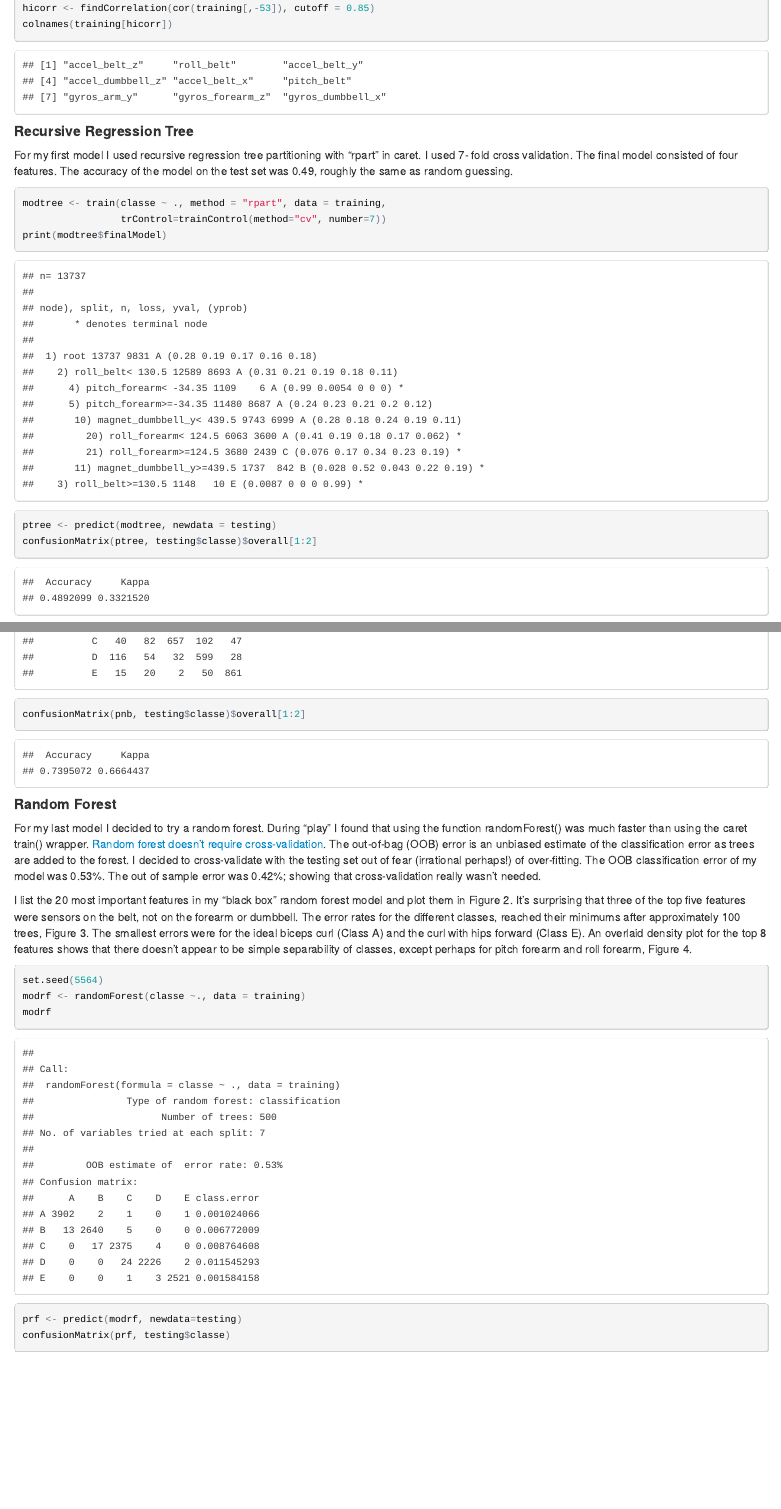
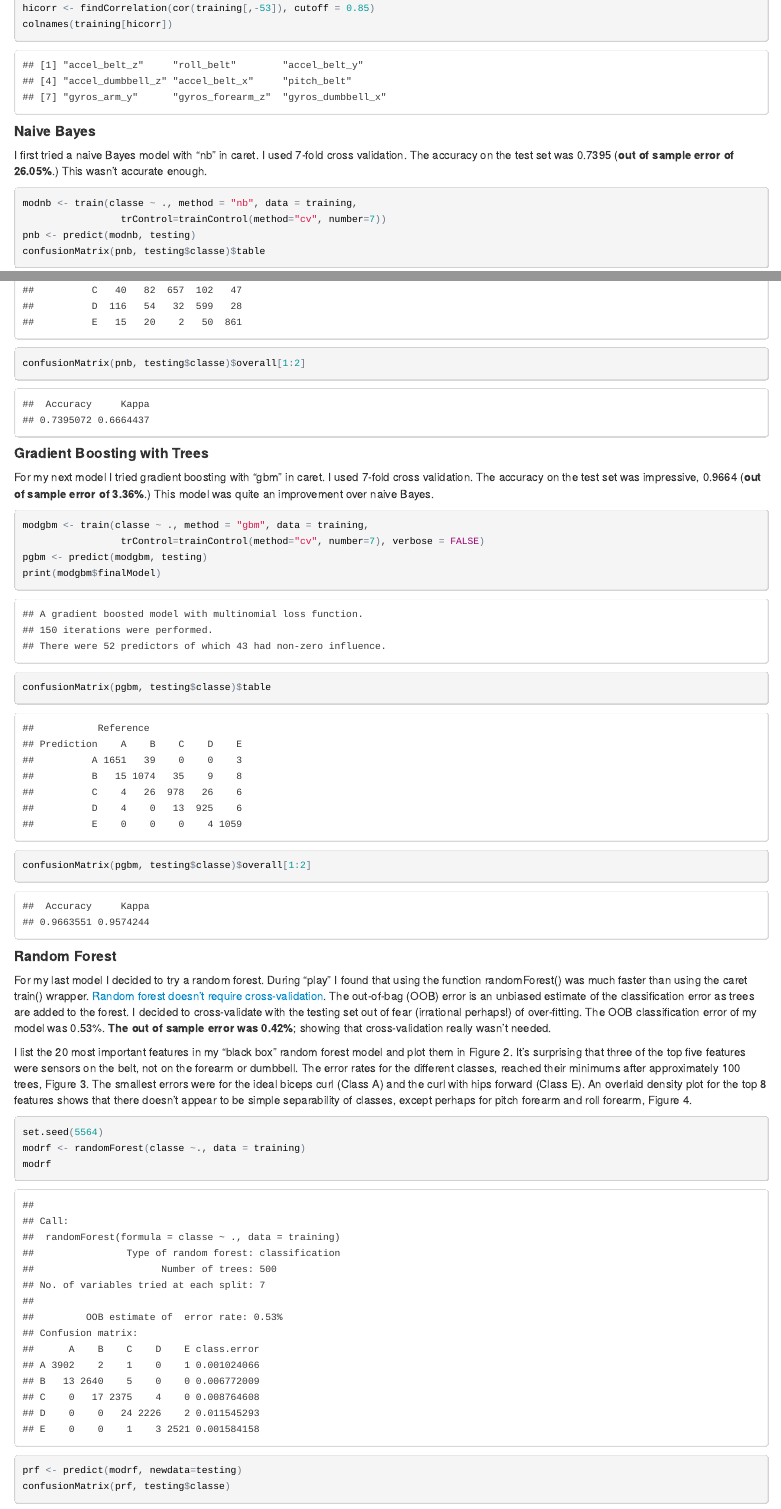
Before and after one commit to Mark-Ko/pml_project, an R Markdown document (ML_Project_Final.Rmd): the page in a window 1100 px wide, from 3230 px down, and a second part further down, joined at a grey line. The pictures show the output file ML_Project_Final.html that the author committed with the source, opened offline.

Commit message:
correct thinkos and typos

````diff
--- a/ML_Project_Final.Rmd
+++ b/ML_Project_Final.Rmd
@@ -113,21 +113,10 @@ hicorr <- findCorrelation(cor(training[,-53]), cutoff = 0.85)
 colnames(training[hicorr])
 ```
 
-####Recursive Regression Tree
-
-For my first model I used recursive regression tree partitioning with "rpart" in caret. I used 7- fold cross validation. The final model consisted of four features. The accuracy of the model on the test set was 0.49, roughly the same as random guessing.
-
-```{r tree, message=FALSE, warning=FALSE}
-modtree <- train(classe ~ ., method = "rpart", data = training,
-                 trControl=trainControl(method="cv", number=7))
-print(modtree$finalModel)
-ptree <- predict(modtree, newdata = testing)
-confusionMatrix(ptree, testing$classe)$overall[1:2]
-```
 
 ####Naive Bayes
 
-I next tried a naive Bayes model with "nb" in caret. Again I used 7-fold cross validation. The accuracy on the test set was 0.7395 (out of sample error of 26.05%), better than my regression tree model, but still not accurate enough.
+I first tried a naive Bayes model with "nb" in caret. I used 7-fold cross validation. The accuracy on the test set was 0.7395 (**out of sample error of 26.05%**.) This wasn't accurate enough.
 
 
 ```{r nb, message=FALSE, warning=FALSE}
@@ -138,10 +127,23 @@ confusionMatrix(pnb, testing$classe)$table
 confusionMatrix(pnb, testing$classe)$overall[1:2]
 ```
 
+####Gradient Boosting with Trees
+
+For my next model I tried gradient boosting with "gbm" in caret. I used 7-fold cross validation. The accuracy on the test set was impressive, 0.9664 (**out of sample error of 3.36%**.) This model was quite an improvement over naive Bayes.
+
+```{r gbm, message=FALSE, warning=FALSE}
+modgbm <- train(classe ~ ., method = "gbm", data = training,
+                 trControl=trainControl(method="cv", number=7), verbose = FALSE)
+pgbm <- predict(modgbm, testing)
+print(modgbm$finalModel)
+confusionMatrix(pgbm, testing$classe)$table
+confusionMatrix(pgbm, testing$classe)$overall[1:2]
+```
+
 
 ####Random Forest
 
-For my last model I decided to try a random forest. During "play" I found that using the function randomForest() was much faster than using the caret train() wrapper.  [Random forest doesn't require cross-validation]( http://www.stat.berkeley.edu/~breiman/RandomForests/cc_home.htm#ooberr). The out-of-bag (OOB) error is an unbiased estimate of the classification error as trees are added to the forest. I decided to cross-validate with the testing set out of fear (irrational perhaps!) of over-fitting. The OOB classification error of my model was 0.53%. The out of sample error was 0.42%; showing that cross-validation really wasn't needed.
+For my last model I decided to try a random forest. During "play" I found that using the function randomForest() was much faster than using the caret train() wrapper.  [Random forest doesn't require cross-validation]( http://www.stat.berkeley.edu/~breiman/RandomForests/cc_home.htm#ooberr). The out-of-bag (OOB) error is an unbiased estimate of the classification error as trees are added to the forest. I decided to cross-validate with the testing set out of fear (irrational perhaps!) of over-fitting. The OOB classification error of my model was 0.53%. **The out of sample error was 0.42%**; showing that cross-validation really wasn't needed.
 
 I list the 20 most important features in my "black box" random forest model and plot them in Figure 2. It's surprising that three of the top five features were sensors on the belt, not on the forearm or dumbbell. The error rates for the different classes, reached their minimums after approximately 100 trees, Figure 3. The smallest errors were for the ideal biceps curl (Class A) and the curl with hips forward (Class E). An overlaid density plot for the top 8 features shows that there doesn't appear to be simple separability of classes, except perhaps for pitch forearm and roll forearm, Figure 4.
 
````
Also changed, not shown: ML_Project_Final.html, ML_Project_Final.Rmd (2 more changed lines).
